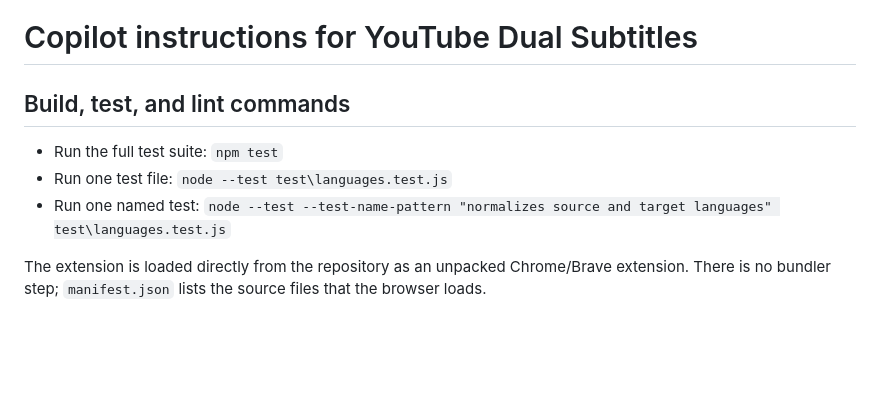
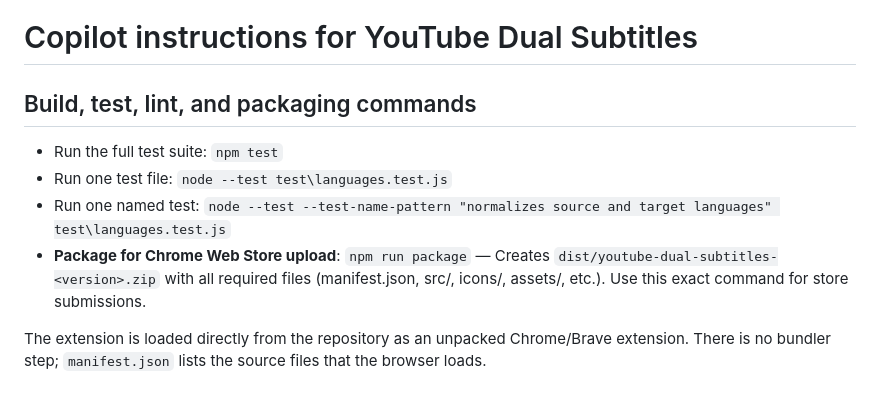
Before and after one commit to bluezebra/youtube-lang-subtitles, a Markdown page: .github/copilot-instructions.md, the part around the change. GitHub-like rendering; blank space fills up the shorter version.

Commit message:
docs: clarify npm run package for Chrome Web Store uploads
Co-authored-by: Copilot <223556219+Copilot@users.noreply.github.com>

```diff
--- a/.github/copilot-instructions.md
+++ b/.github/copilot-instructions.md
@@ -1,10 +1,11 @@
 # Copilot instructions for YouTube Dual Subtitles
 
-## Build, test, and lint commands
+## Build, test, lint, and packaging commands
 
 - Run the full test suite: `npm test`
 - Run one test file: `node --test test\languages.test.js`
 - Run one named test: `node --test --test-name-pattern "normalizes source and target languages" test\languages.test.js`
+- **Package for Chrome Web Store upload**: `npm run package` — Creates `dist/youtube-dual-subtitles-<version>.zip` with all required files (manifest.json, src/, icons/, assets/, etc.). Use this exact command for store submissions.
 
 The extension is loaded directly from the repository as an unpacked Chrome/Brave extension. There is no bundler step; `manifest.json` lists the source files that the browser loads.
 
```
